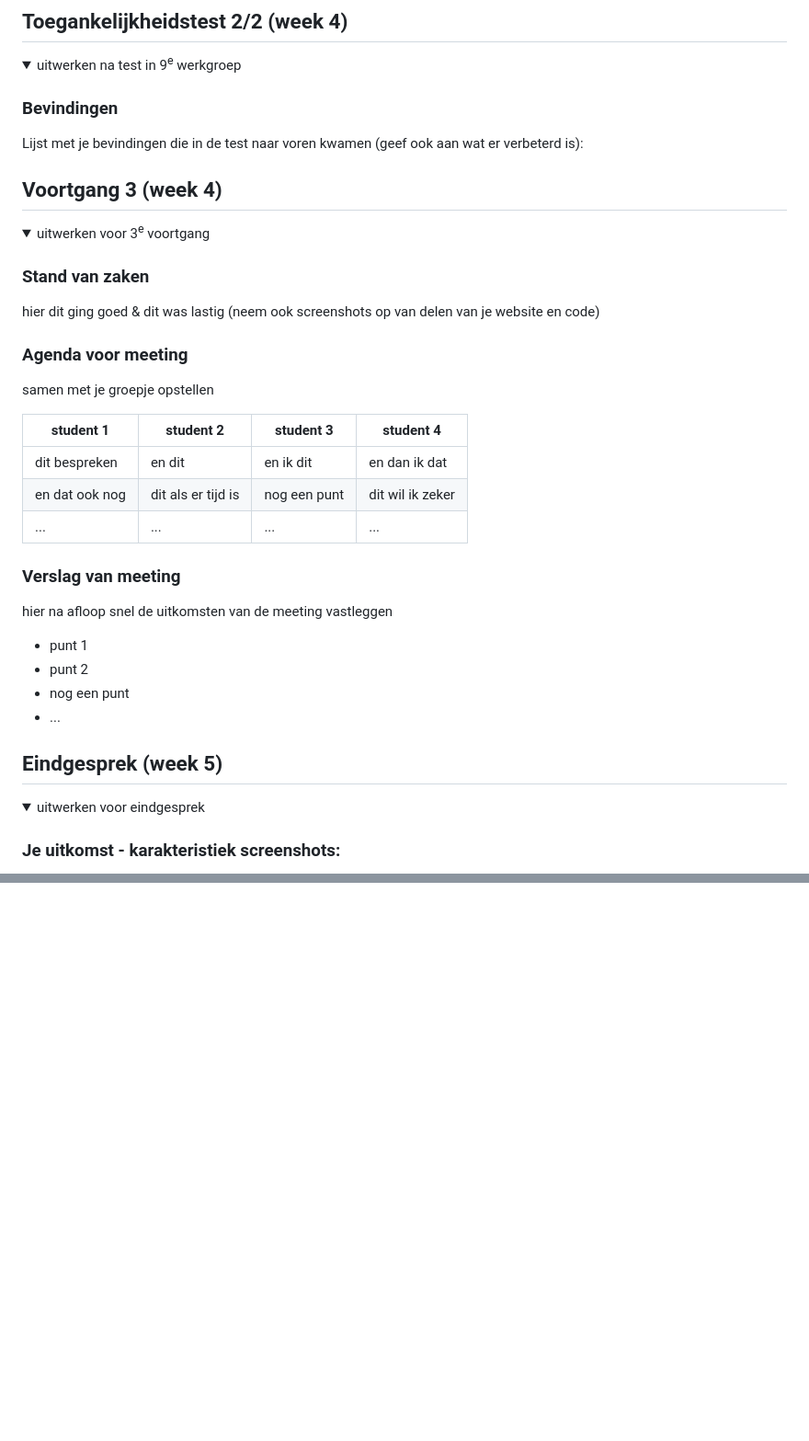
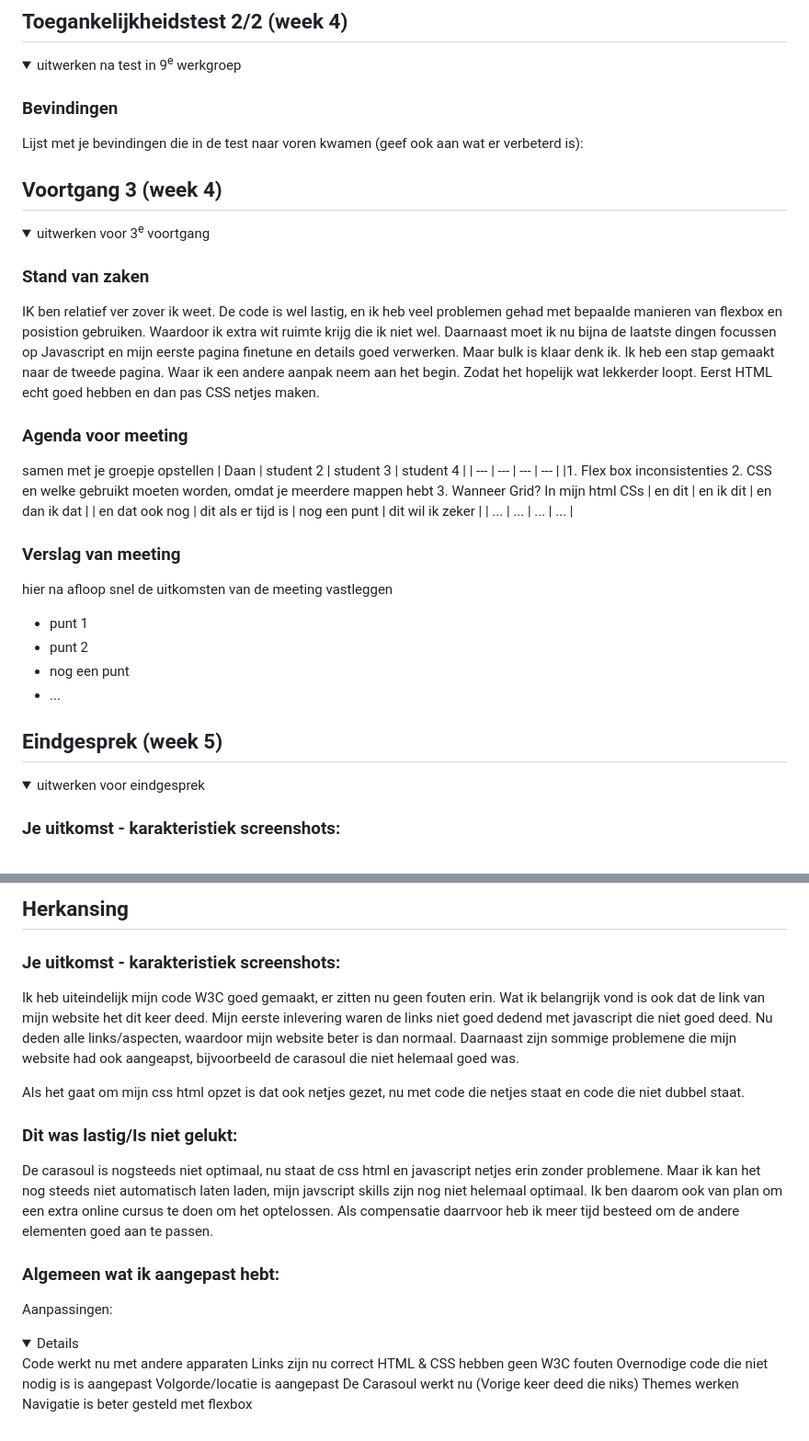
Before and after one commit to DBKoekkoek/Herkansing_Fed_Koekkoek_Daan, a Markdown page: README.md, 2 parts joined by grey strips. Shown at 92% size. Drawn GitHub-style; folded sections open; blank space fills up the shorter version.

```diff
--- a/README.md
+++ b/README.md
@@ -155,48 +144,35 @@ Nb. Door *open* toe te voegen aan een *details* element kun je deze standaard op
 
   ### Bevindingen
   Lijst met je bevindingen die in de test naar voren kwamen (geef ook aan wat er verbeterd is):
-
 </details>
 
-
-
-
-
 ## Voortgang 3 (week 4)
-
 <details>
   <summary>uitwerken voor 3<sup>e</sup> voortgang</summary>
 
   ### Stand van zaken
-  hier dit ging goed & dit was lastig (neem ook screenshots op van delen van je website en code)
-
+IK ben relatief ver zover ik weet. De code is wel lastig, en ik heb veel problemen gehad met bepaalde manieren van flexbox en posistion gebruiken. Waardoor ik extra wit ruimte krijg die ik niet wel. Daarnaast moet ik nu bijna de laatste dingen focussen op Javascript en mijn eerste pagina finetune en details goed verwerken. Maar bulk is klaar denk ik.
+Ik heb een stap gemaakt naar de tweede pagina. Waar ik een andere aanpak neem aan het begin. Zodat het hopelijk wat lekkerder loopt. Eerst HTML echt goed hebben en dan pas CSS netjes maken.
 
   ### Agenda voor meeting
   samen met je groepje opstellen
-
-  | student 1      | student 2          | student 3    | student 4        |
+  | Daan    | student 2          | student 3    | student 4        |
   | ---            | ---                | ---          | ---              |
-  | dit bespreken  | en dit             | en ik dit    | en dan ik dat    |
+  |1. Flex box inconsistenties
+2. CSS en welke gebruikt moeten worden, omdat je meerdere mappen hebt
+3. Wanneer Grid? In mijn html CSs | en dit             | en ik dit    | en dan ik dat    |
   | en dat ook nog | dit als er tijd is | nog een punt | dit wil ik zeker |
   | ...            | ...                | ...          | ...              |
 
-
   ### Verslag van meeting
   hier na afloop snel de uitkomsten van de meeting vastleggen
-
   - punt 1
   - punt 2
   - nog een punt
   - ...
-
 </details>
 
-
-
-
-
 ## Eindgesprek (week 5)
-
 <details>
   <summary>uitwerken voor eindgesprek</summary>
 
@@ -235,2 +201,23 @@ Nb. Door *open* toe te voegen aan een *details* element kun je deze standaard op
 
+## Herkansing
+
+  ### Je uitkomst - karakteristiek screenshots:
+  Ik heb uiteindelijk mijn code W3C goed gemaakt, er zitten nu geen fouten erin. Wat ik belangrijk vond is ook dat de link van mijn website het dit keer deed. Mijn eerste inlevering waren de links niet goed dedend met javascript die niet goed deed. Nu deden alle links/aspecten, waardoor mijn website beter is dan normaal. Daarnaast zijn sommige problemene die mijn website had ook aangeapst, bijvoorbeeld de carasoul die niet helemaal goed was.
+
+Als het gaat om mijn css html opzet is dat ook netjes gezet, nu met code die netjes staat en code die niet dubbel staat.
+
+  ### Dit was lastig/Is niet gelukt:
+  De carasoul is nogsteeds niet optimaal, nu staat de css html en javascript netjes erin zonder problemene. Maar ik kan het nog steeds niet automatisch laten laden, mijn javscript skills zijn nog niet helemaal optimaal. Ik ben daarom ook van plan om een extra online cursus te doen om het optelossen. Als compensatie daarrvoor heb ik meer tijd besteed om de andere elementen goed aan te passen.
+
+  ### Algemeen wat ik aangepast hebt:
+Aanpassingen:
+<details open>
+    Code werkt nu met andere apparaten
+    Links zijn nu correct
+    HTML & CSS hebben geen W3C fouten
+    Overnodige code die niet nodig is is aangepast
+    Volgorde/locatie is aangepast
+    De Carasoul werkt nu (Vorige keer deed die niks)
+    Themes werken
+    Navigatie is beter gesteld met flexbox
 </details>
```
Also changed, not shown: other parts of README.md (+48 -69 lines).
